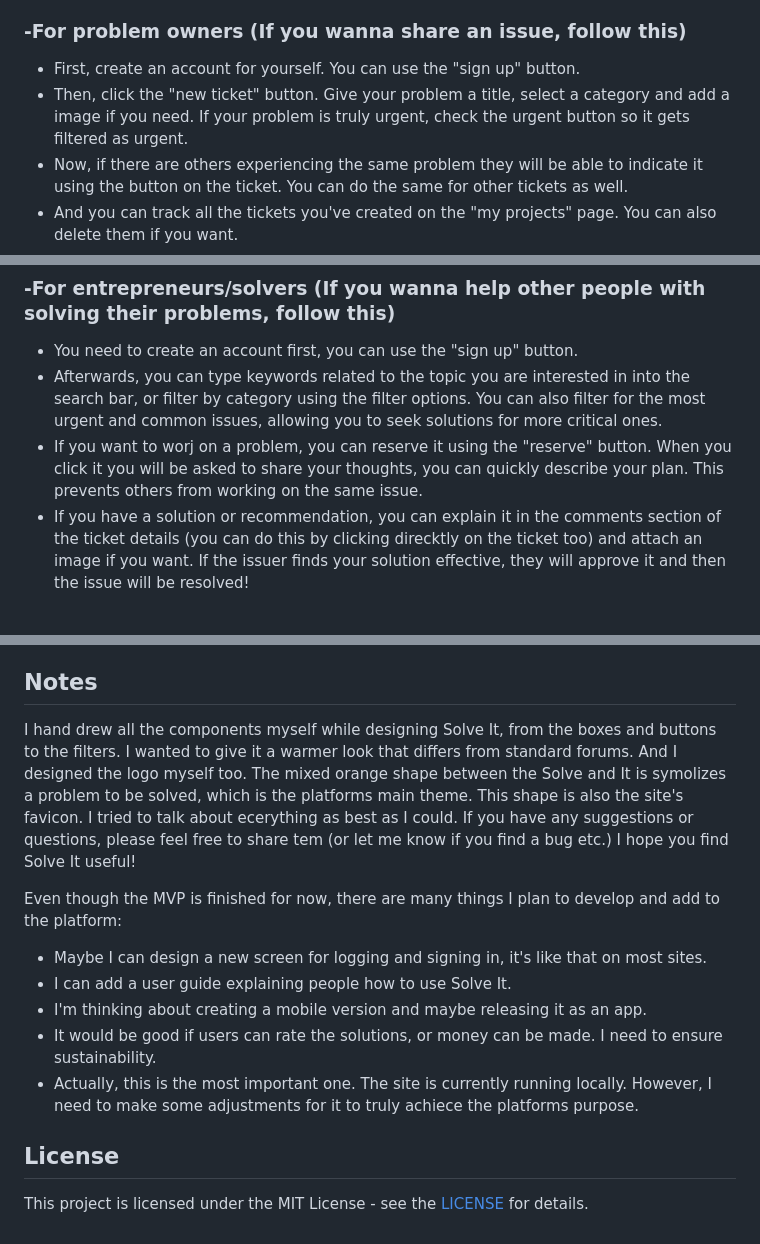
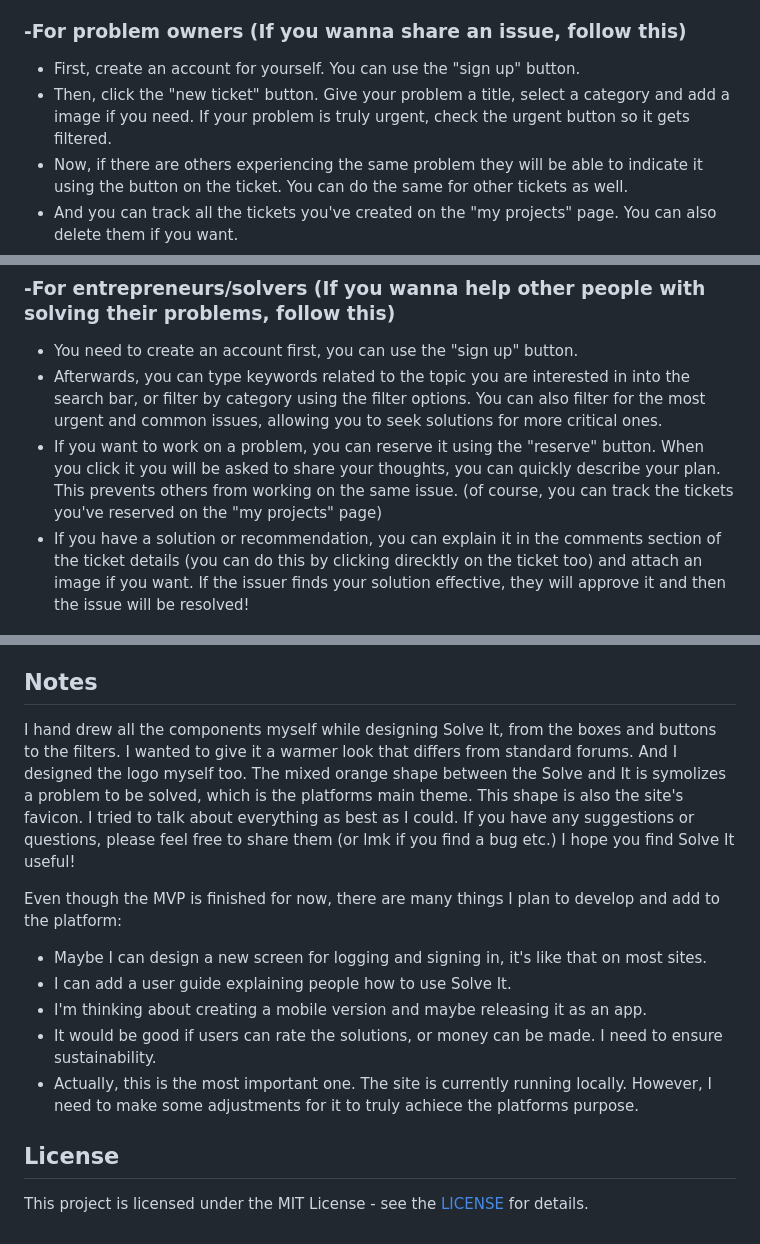
Before and after one commit to berragurlesin/Solve-It, a Markdown page: README.md, 3 parts joined by grey strips. Rendered like a GitHub page.

Commit message:
Fix typos and enhance README content
Corrected typos and improved clarity in README.

```diff
--- a/README.md
+++ b/README.md
@@ -16,7 +16,7 @@ Now I will describe how can you use Solve It for both user profiles.
 
 ### -For problem owners (If you wanna share an issue, follow this)
 * First, create an account for yourself. You can use the "sign up" button.
-* Then, click the "new ticket" button. Give your problem a title, select a category and add a image if you need. If your problem is truly urgent, check the urgent button so it gets filtered as urgent.
+* Then, click the "new ticket" button. Give your problem a title, select a category and add a image if you need. If your problem is truly urgent, check the urgent button so it gets filtered.
 * Now, if there are others experiencing the same problem they will be able to indicate it using the button on the ticket. You can do the same for other tickets as well.
 * And you can track all the tickets you've created on the "my projects" page. You can also delete them if you want.
 * People who want to offer a solution to your problem or share an idea can leave comments. You will receive notifications for all of these and if there is a good solution you can approve it. That's it. The ticket will then be marked as resolved!
@@ -26,7 +26,7 @@ Now I will describe how can you use Solve It for both user profiles.
 ### -For entrepreneurs/solvers (If you wanna help other people with solving their problems, follow this)
 * You need to create an account first, you can use the "sign up" button.
 * Afterwards, you can type keywords related to the topic you are interested in into the search bar, or filter by category using the filter options. You can also filter for the most urgent and common issues, allowing you to seek solutions for more critical ones.
-* If you want to worj on a problem, you can reserve it using the "reserve" button. When you click it you will be asked to share your thoughts, you can quickly describe your plan. This prevents others from working on the same issue.
+* If you want to work on a problem, you can reserve it using the "reserve" button. When you click it you will be asked to share your thoughts, you can quickly describe your plan. This prevents others from working on the same issue. (of course, you can track the tickets you've reserved on the "my projects" page)
 * If you have a solution or recommendation, you can explain it in the comments section of the ticket details (you can do this by clicking direcktly on the ticket too) and attach an image if you want. If the issuer finds your solution effective, they will approve it and then the issue will be resolved!
 
 ## Live demo link (so you can try Solve It quickly!)
@@ -39,7 +39,7 @@ Now I will describe how can you use Solve It for both user profiles.
 * Base64 encoding for assets and attachments
 
 ## Notes
-I hand drew all the components myself while designing Solve It, from the boxes and buttons to the filters. I wanted to give it a warmer look that differs from standard forums. And I designed the logo myself too. The mixed orange shape between the Solve and It is symolizes a problem to be solved, which is the platforms main theme. This shape is also the site's favicon. I tried to talk about ecerything as best as I could. If you have any suggestions or questions, please feel free to share tem (or let me know if you find a bug etc.) I hope you find Solve It useful!
+I hand drew all the components myself while designing Solve It, from the boxes and buttons to the filters. I wanted to give it a warmer look that differs from standard forums. And I designed the logo myself too. The mixed orange shape between the Solve and It is symolizes a problem to be solved, which is the platforms main theme. This shape is also the site's favicon. I tried to talk about everything as best as I could. If you have any suggestions or questions, please feel free to share them (or lmk if you find a bug etc.) I hope you find Solve It useful!
 
 Even though the MVP is finished for now, there are many things I plan to develop and add to the platform:
 * Maybe I can design a new screen for logging and signing in, it's like that on most sites.
@@ -49,5 +49,4 @@ Even though the MVP is finished for now, there are many things I plan to develop
 * Actually, this is the most important one. The site is currently running locally. However, I need to make some adjustments for it to truly achiece the platforms purpose.
 
 ## License
-
 This project is licensed under the MIT License - see the [LICENSE](LICENSE) for details.
```
